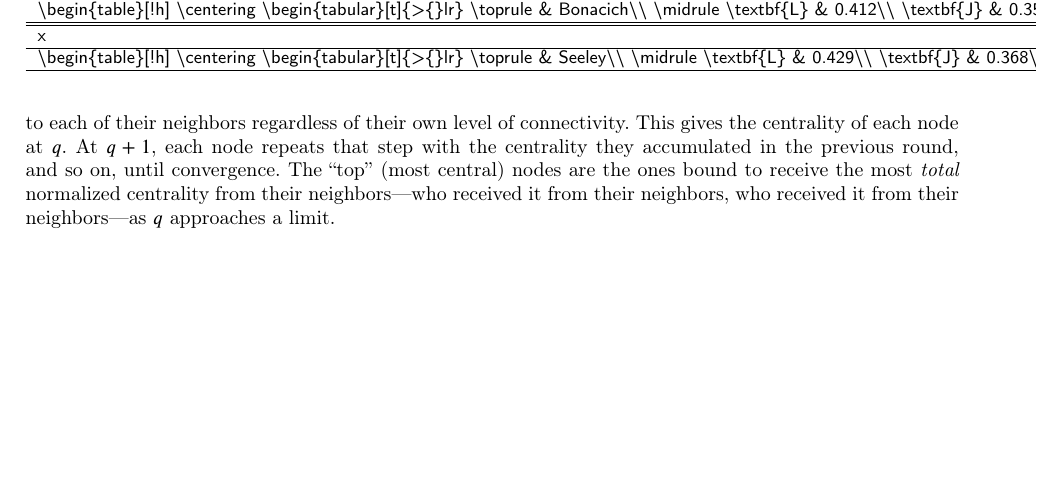
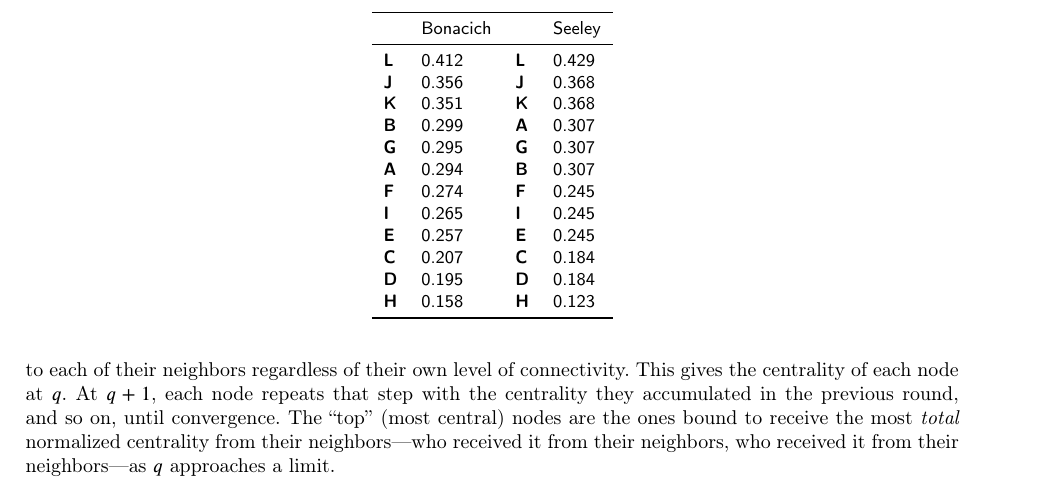
Before and after one commit to olizardo/Reflective-Centralities, a LaTeX paper (main.tex, which reads Tabs/tab1.tex): part of page 4 of 6 before the commit and part of page 4 of 7 after it, cut at the place of the change, the shorter picture padded with empty space. Compiled offline with pdfLaTeX; a LaTeX package or settings file that is missing is left out.

Commit message:
OK finally

```diff
--- a/Tabs/tab1.tex
+++ b/Tabs/tab1.tex
@@ -1,15 +1,2 @@
-\begin{table}
-
+\begin{table}[!h]
 \centering
-\begin{tabular}[t]{l}
-\hline
-x\\
-\hline
-\textbackslash{}begin\{table\}[!h]
-\textbackslash{}centering
-\textbackslash{}begin\{tabular\}[t]\{>\{\}lr\}
-\textbackslash{}toprule
-  \& Bonacich\textbackslash{}\textbackslash{}
-\textbackslash{}midrule
-\textbackslash{}textbf\{L\} \& 0.412\textbackslash{}\textbackslash{}
-\textbackslash{}textbf\{J\} \& 0.356\textbackslash{}\textbackslash{}
@@ -28,16 +2,0 @@ x\\
-\textbackslash{}end\{table\}\\
-\hline
-\end{tabular}
-\centering
-\begin{tabular}[t]{l}
-\hline
-x\\
-\hline
-\textbackslash{}begin\{table\}[!h]
-\textbackslash{}centering
-\textbackslash{}begin\{tabular\}[t]\{>\{\}lr\}
-\textbackslash{}toprule
-  \& Seeley\textbackslash{}\textbackslash{}
-\textbackslash{}midrule
-\textbackslash{}textbf\{L\} \& 0.429\textbackslash{}\textbackslash{}
-\textbackslash{}textbf\{J\} \& 0.368\textbackslash{}\textbackslash{}
@@ -56,4 +3,19 @@ x\\
-\textbackslash{}end\{table\}\\
-\hline
+\begin{tabular}[t]{>{}ll>{}ll}
+\toprule
+ & Bonacich &  & Seeley\\
+\midrule
+\textbf{L} & 0.412 & \textbf{L} & 0.429\\
+\textbf{J} & 0.356 & \textbf{J} & 0.368\\
+\textbf{K} & 0.351 & \textbf{K} & 0.368\\
+\textbf{B} & 0.299 & \textbf{A} & 0.307\\
+\textbf{G} & 0.295 & \textbf{G} & 0.307\\
+\textbf{A} & 0.294 & \textbf{B} & 0.307\\
+\textbf{F} & 0.274 & \textbf{F} & 0.245\\
+\textbf{I} & 0.265 & \textbf{I} & 0.245\\
+\textbf{E} & 0.257 & \textbf{E} & 0.245\\
+\textbf{C} & 0.207 & \textbf{C} & 0.184\\
+\textbf{D} & 0.195 & \textbf{D} & 0.184\\
+\textbf{H} & 0.158 & \textbf{H} & 0.123\\
+\bottomrule
 \end{tabular}
 \end{table}
```
Also changed, not shown: Tabs/tab1.tex (24 more changed lines).
